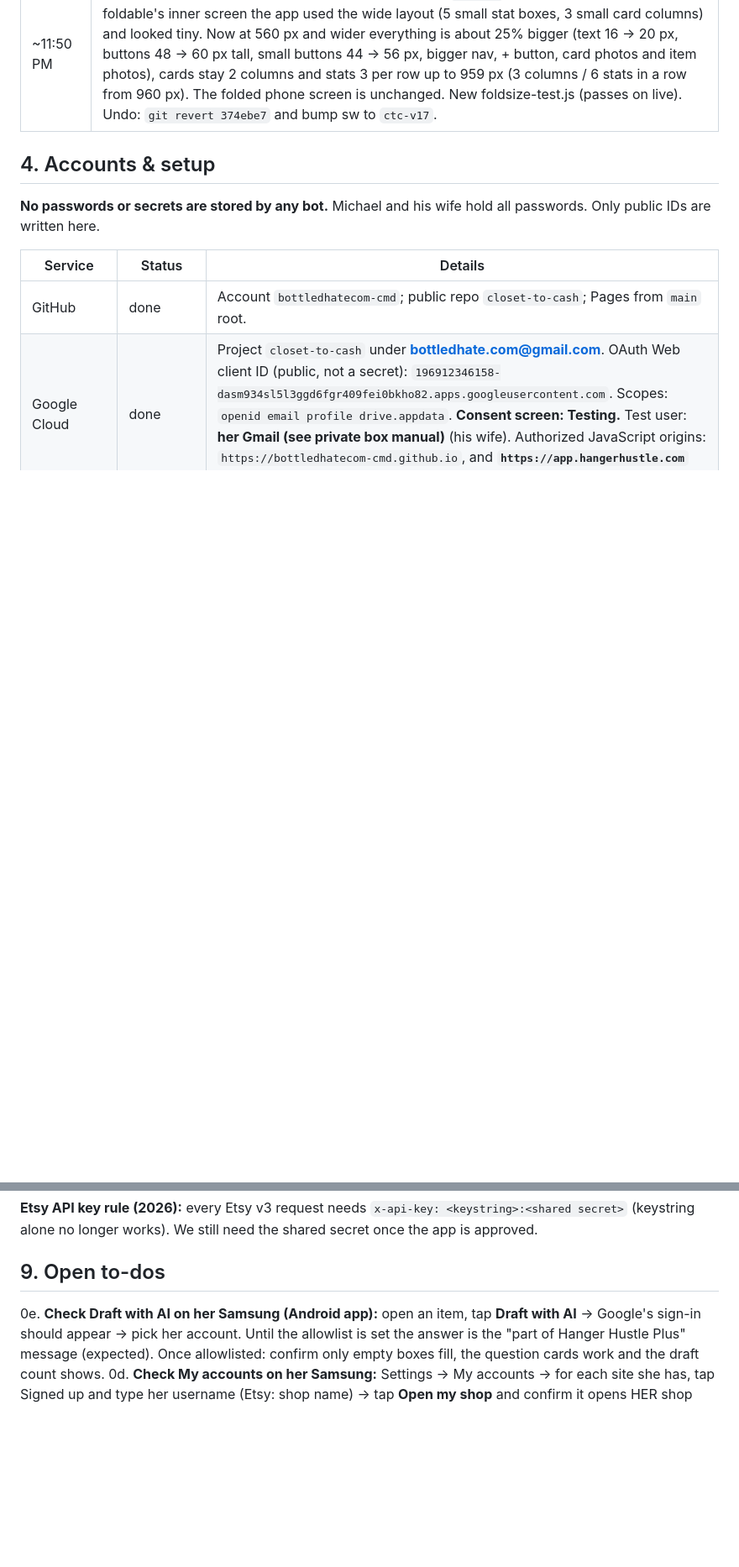
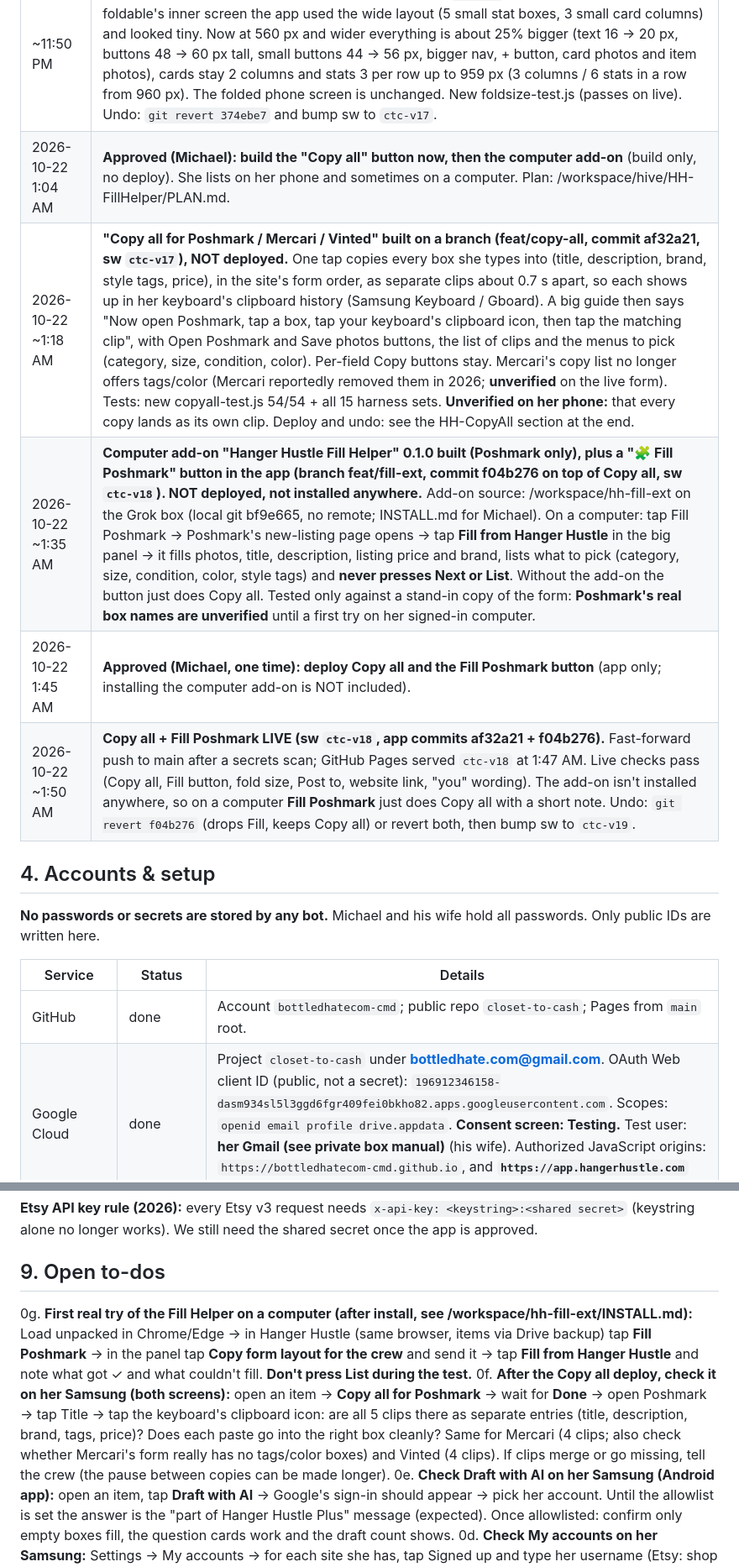
Before and after one commit to bottledhatecom-cmd/closet-to-cash, a Markdown page: HANGHUSTLE-MANUAL.md, 2 parts joined by grey strips. Shown at 84% size. GitHub-like rendering; blank space fills up the shorter version.

Commit message:
Docs: Copy all + Fill Poshmark deployed (sw ctc-v18); redacted manual copy regenerated; HANDOFF updated

```diff
--- a/HANGHUSTLE-MANUAL.md
+++ b/HANGHUSTLE-MANUAL.md
@@ -98,6 +98,11 @@ Newest at the bottom. Every bot working on Hanger Hustle adds a line here in the
 | ~10:50 PM | **"You" wording live (sw `ctc-v14`, commit 6791e98).** The app talks to her as "you" (e.g. "You publish (pre-filled)", "your shop"). New wording-test.js. |
 | ~11:09 PM | **Site notes no longer name anyone (sw `ctc-v15`, commit 6dc09fa).** eBay/Etsy notes say "once your eBay account / Etsy shop is connected". |
 | ~11:50 PM | **Bigger app on a folding phone's unfolded screen (sw `ctc-v16`, commit 374ebe7).** On her foldable's inner screen the app used the wide layout (5 small stat boxes, 3 small card columns) and looked tiny. Now at 560 px and wider everything is about 25% bigger (text 16 → 20 px, buttons 48 → 60 px tall, small buttons 44 → 56 px, bigger nav, + button, card photos and item photos), cards stay 2 columns and stats 3 per row up to 959 px (3 columns / 6 stats in a row from 960 px). The folded phone screen is unchanged. New foldsize-test.js (passes on live). Undo: `git revert 374ebe7` and bump sw to `ctc-v17`. |
+| 2026-10-22 1:04 AM | **Approved (Michael): build the "Copy all" button now, then the computer add-on** (build only, no deploy). She lists on her phone and sometimes on a computer. Plan: /workspace/hive/HH-FillHelper/PLAN.md. |
+| 2026-10-22 ~1:18 AM | **"Copy all for Poshmark / Mercari / Vinted" built on a branch (feat/copy-all, commit af32a21, sw `ctc-v17`), NOT deployed.** One tap copies every box she types into (title, description, brand, style tags, price), in the site's form order, as separate clips about 0.7 s apart, so each shows up in her keyboard's clipboard history (Samsung Keyboard / Gboard). A big guide then says "Now open Poshmark, tap a box, tap your keyboard's clipboard icon, then tap the matching clip", with Open Poshmark and Save photos buttons, the list of clips and the menus to pick (category, size, condition, color). Per-field Copy buttons stay. Mercari's copy list no longer offers tags/color (Mercari reportedly removed them in 2026; **unverified** on the live form). Tests: new copyall-test.js 54/54 + all 15 harness sets. **Unverified on her phone:** that every copy lands as its own clip. Deploy and undo: see the HH-CopyAll section at the end. |
+| 2026-10-22 ~1:35 AM | **Computer add-on "Hanger Hustle Fill Helper" 0.1.0 built (Poshmark only), plus a "🧩 Fill Poshmark" button in the app (branch feat/fill-ext, commit f04b276 on top of Copy all, sw `ctc-v18`). NOT deployed, not installed anywhere.** Add-on source: /workspace/hh-fill-ext on the Grok box (local git bf9e665, no remote; INSTALL.md for Michael). On a computer: tap Fill Poshmark → Poshmark's new-listing page opens → tap **Fill from Hanger Hustle** in the big panel → it fills photos, title, description, listing price and brand, lists what to pick (category, size, condition, color, style tags) and **never presses Next or List**. Without the add-on the button just does Copy all. Tested only against a stand-in copy of the form: **Poshmark's real box names are unverified** until a first try on her signed-in computer. |
+| 2026-10-22 1:45 AM | **Approved (Michael, one time): deploy Copy all and the Fill Poshmark button** (app only; installing the computer add-on is NOT included). |
+| 2026-10-22 ~1:50 AM | **Copy all + Fill Poshmark LIVE (sw `ctc-v18`, app commits af32a21 + f04b276).** Fast-forward push to main after a secrets scan; GitHub Pages served `ctc-v18` at 1:47 AM. Live checks pass (Copy all, Fill button, fold size, Post to, website link, "you" wording). The add-on isn't installed anywhere, so on a computer **Fill Poshmark** just does Copy all with a short note. Undo: `git revert f04b276` (drops Fill, keeps Copy all) or revert both, then bump sw to `ctc-v19`. |
 
 ## 4. Accounts & setup
 **No passwords or secrets are stored by any bot.** Michael and his wife hold all passwords. Only public IDs are written here.
@@ -205,6 +210,8 @@ These are links she taps herself; the app and the scout never load these sites.
 **Etsy API key rule (2026):** every Etsy v3 request needs `x-api-key: <keystring>:<shared secret>` (keystring alone no longer works). We still need the shared secret once the app is approved.
 
 ## 9. Open to-dos
+0g. **First real try of the Fill Helper on a computer (after install, see /workspace/hh-fill-ext/INSTALL.md):** Load unpacked in Chrome/Edge → in Hanger Hustle (same browser, items via Drive backup) tap **Fill Poshmark** → in the panel tap **Copy form layout for the crew** and send it → tap **Fill from Hanger Hustle** and note what got ✓ and what couldn't fill. **Don't press List during the test.**
+0f. **After the Copy all deploy, check it on her Samsung (both screens):** open an item → **Copy all for Poshmark** → wait for **Done** → open Poshmark → tap Title → tap the keyboard's clipboard icon: are all 5 clips there as separate entries (title, description, brand, tags, price)? Does each paste go into the right box cleanly? Same for Mercari (4 clips; also check whether Mercari's form really has no tags/color boxes) and Vinted (4 clips). If clips merge or go missing, tell the crew (the pause between copies can be made longer).
 0e. **Check Draft with AI on her Samsung (Android app):** open an item, tap **Draft with AI** → Google's sign-in should appear → pick her account. Until the allowlist is set the answer is the "part of Hanger Hustle Plus" message (expected). Once allowlisted: confirm only empty boxes fill, the question cards work and the draft count shows.
 0d. **Check My accounts on her Samsung:** Settings → My accounts → for each site she has, tap Signed up and type her username (Etsy: shop name) → tap **Open my shop** and confirm it opens HER shop (Poshmark/Depop/eBay/Etsy links are filled in from the username; for Mercari, Vinted, FB and Grailed paste the profile link from that app's Share button). If a filled-in link is wrong, edit it; it then stays as typed.
 0c. **Check closets on her Samsung:** Inventory → tap the Poshmark tab → tap Listed on an item, then Sold → the "Sold! Delist it here" list should name the other sites where it's Listed; post an item with Post to Vinted, come back to the app and answer "Did you post it on Vinted?".
```
Also changed, not shown: other parts of HANGHUSTLE-MANUAL.md (+2 -2 lines), HANDOFF-FOR-CLAUDE.md (+6 -3 lines).
